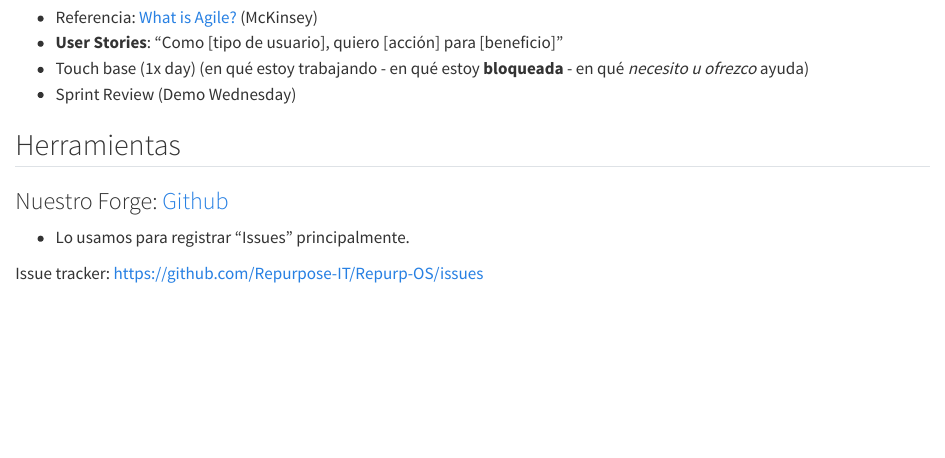
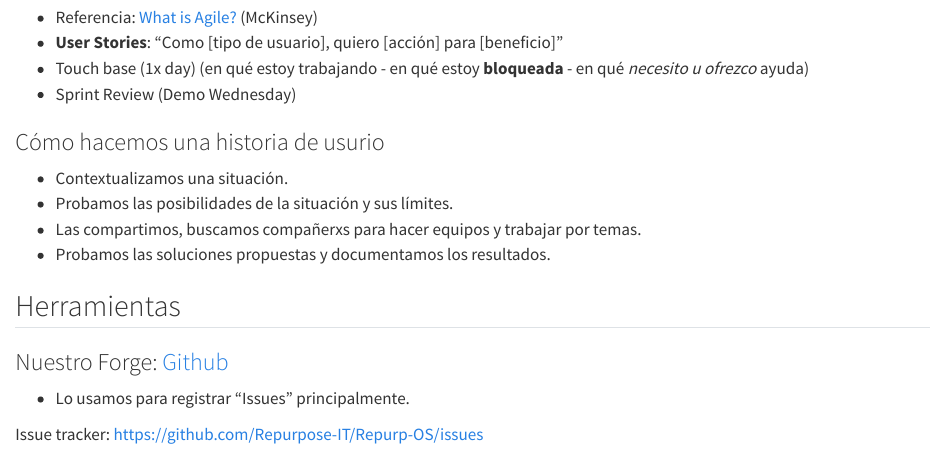
Before and after one commit to Repurpose-IT/Repurp-OS, a Quarto document (readme.qmd): the page in a window 1100 px wide, from 300 px down. Rendered offline with R 4.5, knitr and Pandoc in place of Quarto, with nearby package versions.

Commit message:
readme edit

```diff
--- a/readme.qmd
+++ b/readme.qmd
@@ -16,6 +16,13 @@ Fecha: 2025-06-30 - 2025-07-04
 * Touch base (1x day) (en qué estoy trabajando - en qué estoy **bloqueada** - en qué _necesito u ofrezco_ ayuda)
 * Sprint Review (Demo Wednesday)
 
+### Cómo hacemos una historia de usurio
+
+ * Contextualizamos una situación.
+ * Probamos las posibilidades de la situación y sus límites.
+ * Las compartimos, buscamos compañerxs para hacer equipos y trabajar por temas.
+ * Probamos las soluciones propuestas y documentamos los resultados.
+
 ## Herramientas
 
 ### Nuestro Forge: [Github](https://github.com/Repurpose-IT/Repurp-OS)
```
Also changed, not shown: readme.qmd (1 more changed lines).
